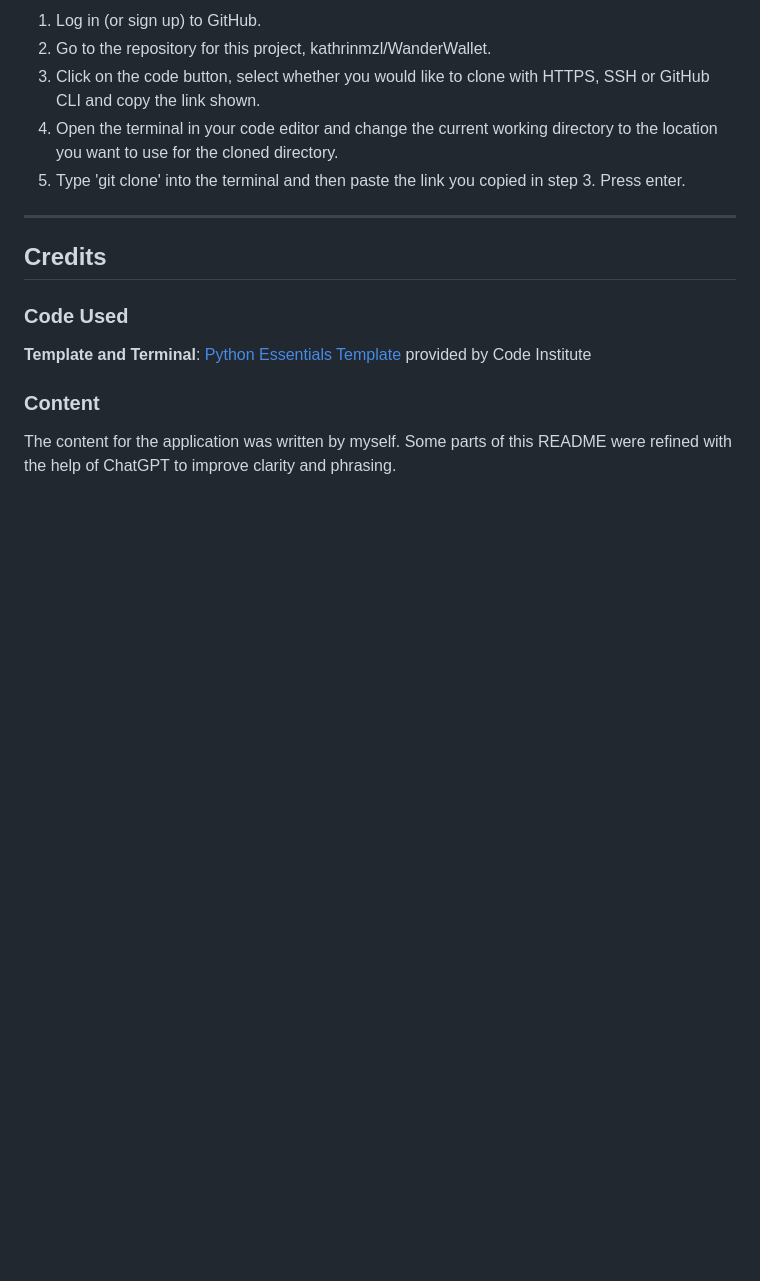
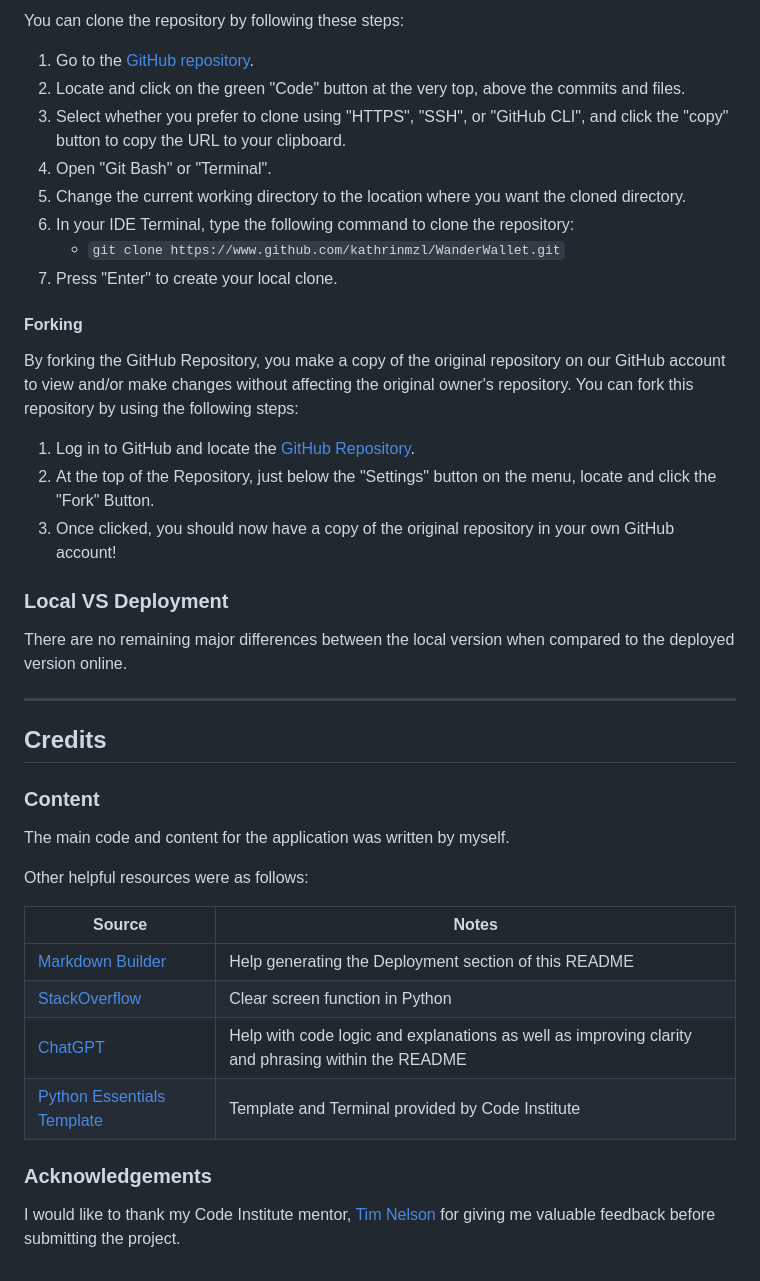
Before and after one commit to kathrinmzl/WanderWallet, a Markdown page: README.md, the part around the change printed below. Rendered like a GitHub page; blank space fills up the shorter version.

```diff
--- a/README.md
+++ b/README.md
@@ -463,19 +546,47 @@ To clone the WanderWallet repository:
 
-1. Log in (or sign up) to GitHub.
-2. Go to the repository for this project, kathrinmzl/WanderWallet.
-3. Click on the code button, select whether you would like to clone with HTTPS, SSH or GitHub CLI and copy the link shown.
-4. Open the terminal in your code editor and change the current working directory to the location you want to use for the cloned directory.
-5. Type 'git clone' into the terminal and then paste the link you copied in step 3. Press enter.
+You can clone the repository by following these steps:
+
+1. Go to the [GitHub repository](https://www.github.com/kathrinmzl/WanderWallet).
+2. Locate and click on the green "Code" button at the very top, above the commits and files.
+3. Select whether you prefer to clone using "HTTPS", "SSH", or "GitHub CLI", and click the "copy" button to copy the URL to your clipboard.
+4. Open "Git Bash" or "Terminal".
+5. Change the current working directory to the location where you want the cloned directory.
+6. In your IDE Terminal, type the following command to clone the repository:
+    - `git clone https://www.github.com/kathrinmzl/WanderWallet.git`
+7. Press "Enter" to create your local clone.
+
+#### Forking
+
+By forking the GitHub Repository, you make a copy of the original repository on our GitHub account to view and/or make changes without affecting the original owner's repository. You can fork this repository by using the following steps:
+
+1. Log in to GitHub and locate the [GitHub Repository](https://www.github.com/kathrinmzl/WanderWallet).
+2. At the top of the Repository, just below the "Settings" button on the menu, locate and click the "Fork" Button.
+3. Once clicked, you should now have a copy of the original repository in your own GitHub account!
+
+### Local VS Deployment
+
+There are no remaining major differences between the local version when compared to the deployed version online.
 
 - - -
 
 ## Credits
 
-### Code Used
+### Content
 
-**Template and Terminal**: [Python Essentials Template](https://github.com/Code-Institute-Org/python-essentials-template) provided by Code Institute
+The main code and content for the application was written by myself.
+
+Other helpful resources were as follows:
 
 
-### Content
+| Source | Notes |
+| --- | --- |
+| [Markdown Builder](https://markdown.2bn.dev) | Help generating the Deployment section of this README |
+| [StackOverflow](https://stackoverflow.com/a/50921841) | Clear screen function in Python |
+| [ChatGPT](https://chatgpt.com) | Help with code logic and explanations as well as improving clarity and phrasing within the README|
+| [Python Essentials Template](https://github.com/Code-Institute-Org/python-essentials-template) | Template and Terminal provided by Code Institute |
 
-The content for the application was written by myself. Some parts of this README were refined with the help of ChatGPT to improve clarity and phrasing.
+
+### Acknowledgements
+
+
+I would like to thank my Code Institute mentor, [Tim Nelson](https://www.github.com/TravelTimN) for giving me valuable feedback before submitting the project.
```
Also changed, not shown: other parts of README.md (+107 -24 lines).
